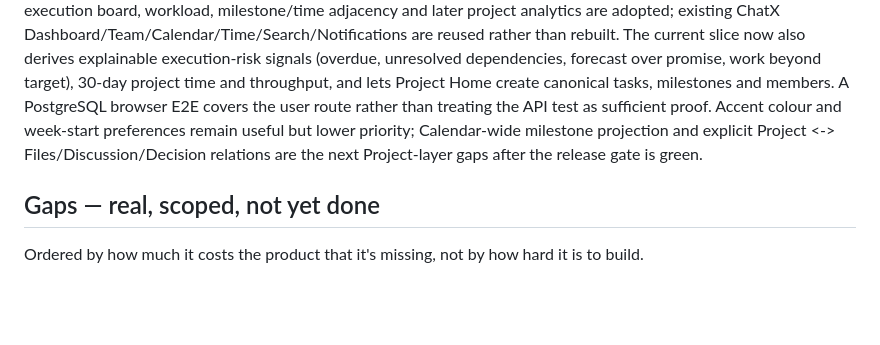
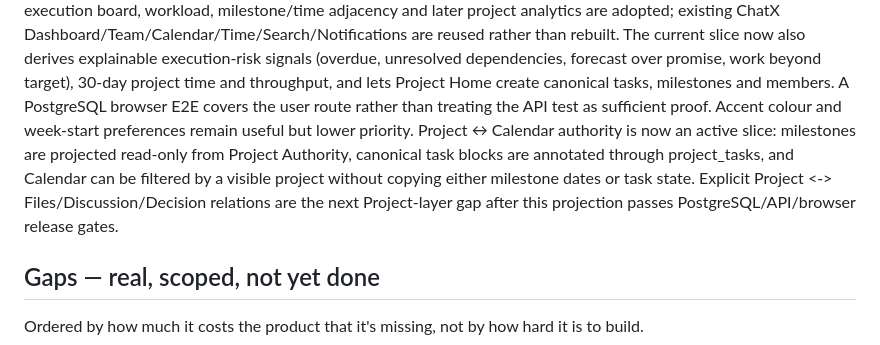
Before and after one commit to PetrFedin/chat, a Markdown page: docs/ROADMAP.md, the part around the change. Rendered like a GitHub page; blank space fills up the shorter version.

Commit message:
docs(roadmap): advance Project Calendar authority

```diff
--- a/docs/ROADMAP.md
+++ b/docs/ROADMAP.md
@@ -205,10 +205,13 @@ rather than rebuilt. The current slice now also derives explainable execution-ri
 unresolved dependencies, forecast over promise, work beyond target), 30-day
 project time and throughput, and lets Project Home create canonical tasks,
 milestones and members. A PostgreSQL browser E2E covers the user route rather
-than treating the API test as sufficient proof. Accent colour and week-start
-preferences remain useful but lower priority; Calendar-wide milestone projection
-and explicit Project <-> Files/Discussion/Decision relations are the next
-Project-layer gaps after the release gate is green.
+than treating the API test as sufficient proof. Accent colour and week-start preferences remain useful but lower priority.
+Project ↔ Calendar authority is now an active slice: milestones are projected
+read-only from Project Authority, canonical task blocks are annotated through
+project_tasks, and Calendar can be filtered by a visible project without
+copying either milestone dates or task state. Explicit Project <->
+Files/Discussion/Decision relations are the next Project-layer gap after this
+projection passes PostgreSQL/API/browser release gates.
 
 ## Gaps — real, scoped, not yet done
 
```
